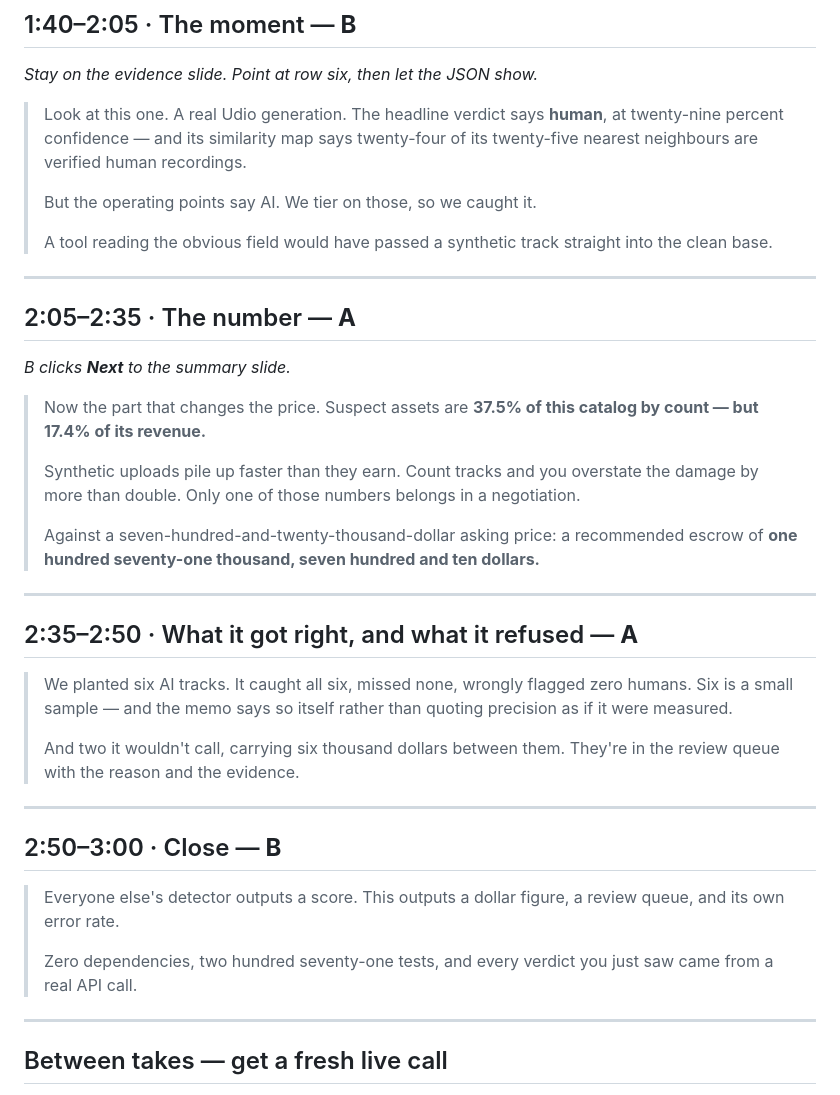
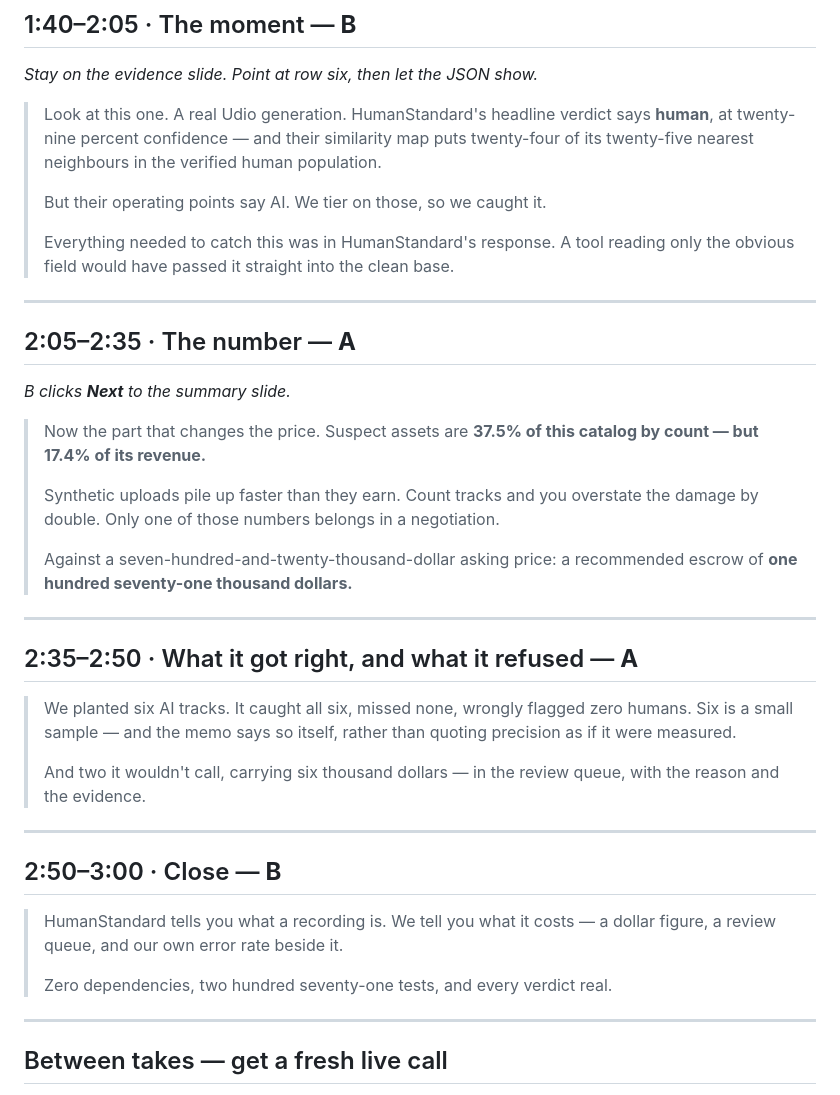
Before and after one commit to codergirl73/catalog-risk-auditor, a Markdown page: DEMO_SCRIPT.md, the part around one of its changes. Rendered like a GitHub page.

```diff
--- a/DEMO_SCRIPT.md
+++ b/DEMO_SCRIPT.md
@@ -83,15 +85,16 @@ evidence slide.*
 
 *Stay on the evidence slide. Point at row six, then let the JSON show.*
 
-> Look at this one. A real Udio generation. The headline verdict says
-> **human**, at twenty-nine percent confidence — and its similarity map says
-> twenty-four of its twenty-five nearest neighbours are verified human
-> recordings.
+> Look at this one. A real Udio generation. HumanStandard's headline verdict
+> says **human**, at twenty-nine percent confidence — and their similarity
+> map puts twenty-four of its twenty-five nearest neighbours in the verified
+> human population.
 >
-> But the operating points say AI. We tier on those, so we caught it.
+> But their operating points say AI. We tier on those, so we caught it.
 >
-> A tool reading the obvious field would have passed a synthetic track
-> straight into the clean base.
+> Everything needed to catch this was in HumanStandard's response. A tool
+> reading only the obvious field would have passed it straight into the
+> clean base.
 
 ---
 
@@ -103,33 +106,31 @@ evidence slide.*
 > catalog by count — but 17.4% of its revenue.**
 >
 > Synthetic uploads pile up faster than they earn. Count tracks and you
-> overstate the damage by more than double. Only one of those numbers belongs
-> in a negotiation.
+> overstate the damage by double. Only one of those numbers belongs in a
+> negotiation.
 >
 > Against a seven-hundred-and-twenty-thousand-dollar asking price: a
-> recommended escrow of **one hundred seventy-one thousand, seven hundred
-> and ten dollars.**
+> recommended escrow of **one hundred seventy-one thousand dollars.**
 
 ---
 
 ## 2:35–2:50 · What it got right, and what it refused — **A**
 
 > We planted six AI tracks. It caught all six, missed none, wrongly flagged
-> zero humans. Six is a small sample — and the memo says so itself rather
+> zero humans. Six is a small sample — and the memo says so itself, rather
 > than quoting precision as if it were measured.
 >
-> And two it wouldn't call, carrying six thousand dollars between them.
-> They're in the review queue with the reason and the evidence.
+> And two it wouldn't call, carrying six thousand dollars — in the review
+> queue, with the reason and the evidence.
 
 ---
 
 ## 2:50–3:00 · Close — **B**
 
-> Everyone else's detector outputs a score. This outputs a dollar figure, a
-> review queue, and its own error rate.
+> HumanStandard tells you what a recording is. We tell you what it costs —
+> a dollar figure, a review queue, and our own error rate beside it.
 >
-> Zero dependencies, two hundred seventy-one tests, and every verdict you
-> just saw came from a real API call.
+> Zero dependencies, two hundred seventy-one tests, and every verdict real.
 
 ---
 
```
Also changed, not shown: other parts of DEMO_SCRIPT.md (+14 -12 lines).
